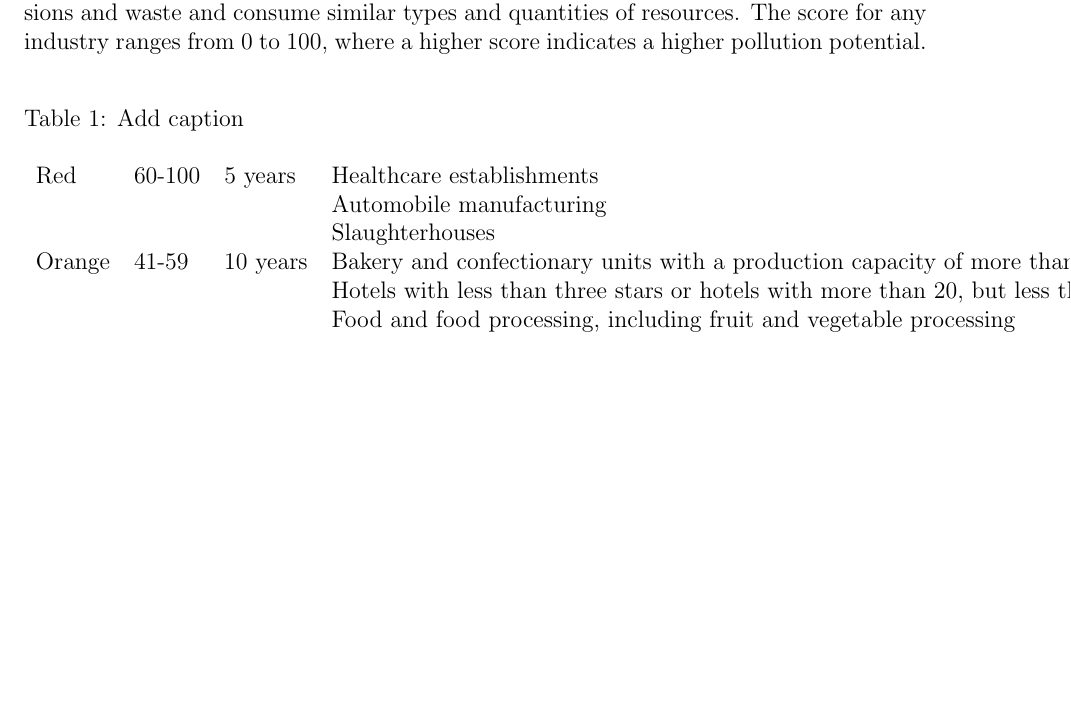
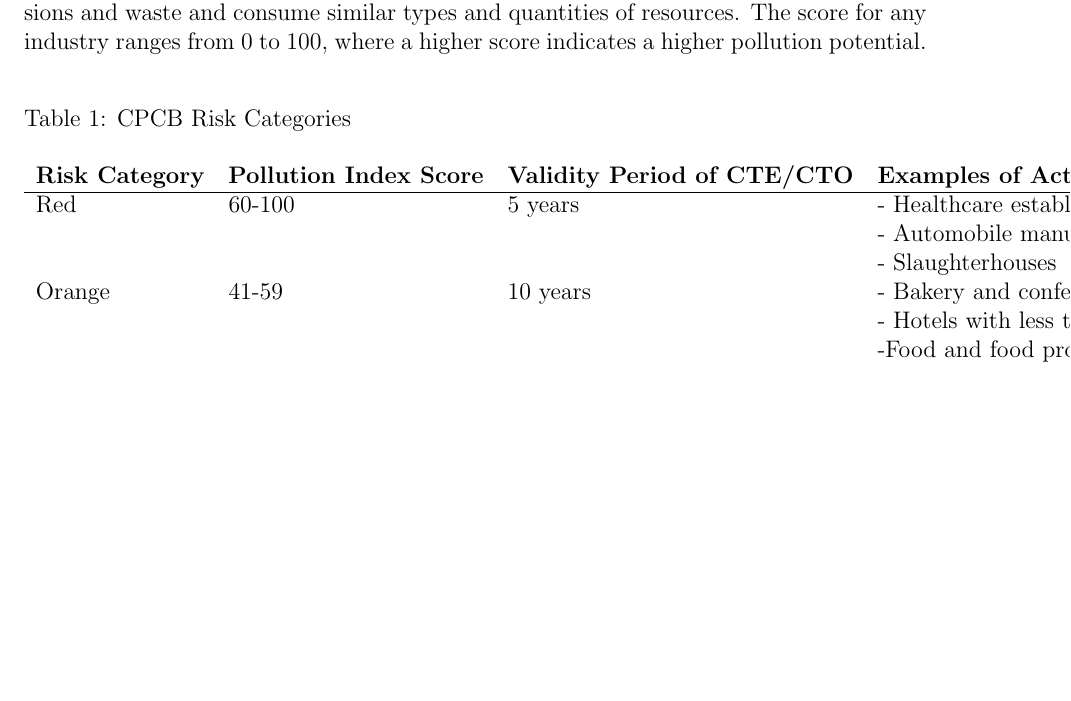
Before and after one commit to alston005/RR-2018-Tex, a LaTeX document (CRA/CRA.tex): part of page 10 of 10 before the commit and part of page 10 of 11 after it, cut so that both start at the same text, the shorter picture padded with empty space. Compiled offline with pdfLaTeX.

Commit message:
Added Tables

```diff
--- a/CRA/CRA.tex
+++ b/CRA/CRA.tex
@@ -76,6 +76,10 @@
               %Tables
               \usepackage{array}
               \usepackage{makecell}
+              \usepackage{tabularx}
+              \newcolumntype{$}{>{\global\let\currentrowstyle\relax}}
+              \newcolumntype{^}{>{\currentrowstyle}}
+              \newcommand{\rowstyle}[1]{\gdef\currentrowstyle{#1}#1\ignorespaces}
 
                     \begin{document}
 
@@ -221,8 +225,17 @@
 
                  The pollution potential index takes into account the emissions of an enterprise (air pollutants), effluents (water pollutants), hazardous waste generated and consumption of resources. The pollution potential index is calculated based on the number and quantity of pollutants typically released by each industry. The current system assumes that each enterprise within an industry type would discharge similar amounts of effluents, emissions and waste and consume similar types and quantities of resources. The score for any industry ranges from 0 to 100, where a higher score indicates a higher pollution potential. \\
 
-% Table generated by Excel2LaTeX from sheet 'Sheet1'
-% Table generated by Excel2LaTeX from sheet 'Sheet1'
+                 % Table generated by Excel2LaTeX from sheet 'Sheet1'
 % Table generated by Excel2LaTeX from sheet 'Sheet1'
 \begin{table}[htbp]
   \centering
+  \caption{CPCB Risk Categories}
+    \begin{tabular}{rrrlrrrrrrr}
+  \multicolumn{1}{l}{\bfseries{Risk Category}} & \multicolumn{1}{l}{\bfseries{Pollution Index Score}} & \multicolumn{1}{l}{\bfseries{Validity Period of CTE/CTO}} & {\bfseries{Examples of Activities}} &       &       &       &       &       &       &  \\ \hline
+    \multicolumn{1}{l}{Red} & \multicolumn{1}{l}{60-100} & \multicolumn{1}{l}{5 years} & - Healthcare establishments &       &       &       &       &       &       &  \\
+          &       &       & - Automobile manufacturing &       &       &       &       &       &       &  \\
+          &       &       & - Slaughterhouses &       &       &       &       &       &       &  \\
+    \multicolumn{1}{l}{Orange} & \multicolumn{1}{l}{41-59} & \multicolumn{1}{l}{10 years} & - Bakery and confectionary units with a production capacity of more than 1 tonne per day with an oven or furnace &       &       &       &       &       &       &  \\
+          &       &       & - Hotels with less than three stars or hotels with more than 20, but less than 100 beds &       &       &       &       &       &       &  \\
+          &       &       & -Food and food processing, including fruit and vegetable processing &       &       &       &       &       &       &  \\
+    \multicolumn{1}{l}{Green} & \multicolumn{1}{l}{21-40} & \multicolumn{1}{l}{15 years} & - Bakery and confectionary units with a production capacity of less than 1 tonne per day with a gas or electric oven &       &       &       &       &       &       &  \\
@@ -228,0 +246,3 @@
+          &       &       & -Packing of powdered milk &       &       &       &       &       &       &  \                \end{tabular}%
+  \label{tab:addlabel}%
+\end{table}%
@@ -229,8 +255 @@
   \caption{Add caption}
-    \begin{tabular}{rrrl}
-    \multicolumn{1}{l}{Red} & \multicolumn{1}{l}{60-100} & \multicolumn{1}{l}{5 years} & Healthcare establishments \\
-          &       &       & Automobile manufacturing \\
-          &       &       & Slaughterhouses \\
-    \multicolumn{1}{l}{Orange} & \multicolumn{1}{l}{41-59} & \multicolumn{1}{l}{10 years} & Bakery and confectionary units with a production capacity of more than 1 tonne per day with an oven or furnace \\
-          &       &       & Hotels with less than three stars or hotels with more than 20, but less than 100 beds \\
-          &       &       & Food and food processing, including fruit and vegetable processing \\
```
Also changed, not shown: CRA/CRA.pdf (added), CRA/CRA.tex (42 more changed lines), 3 other files.
